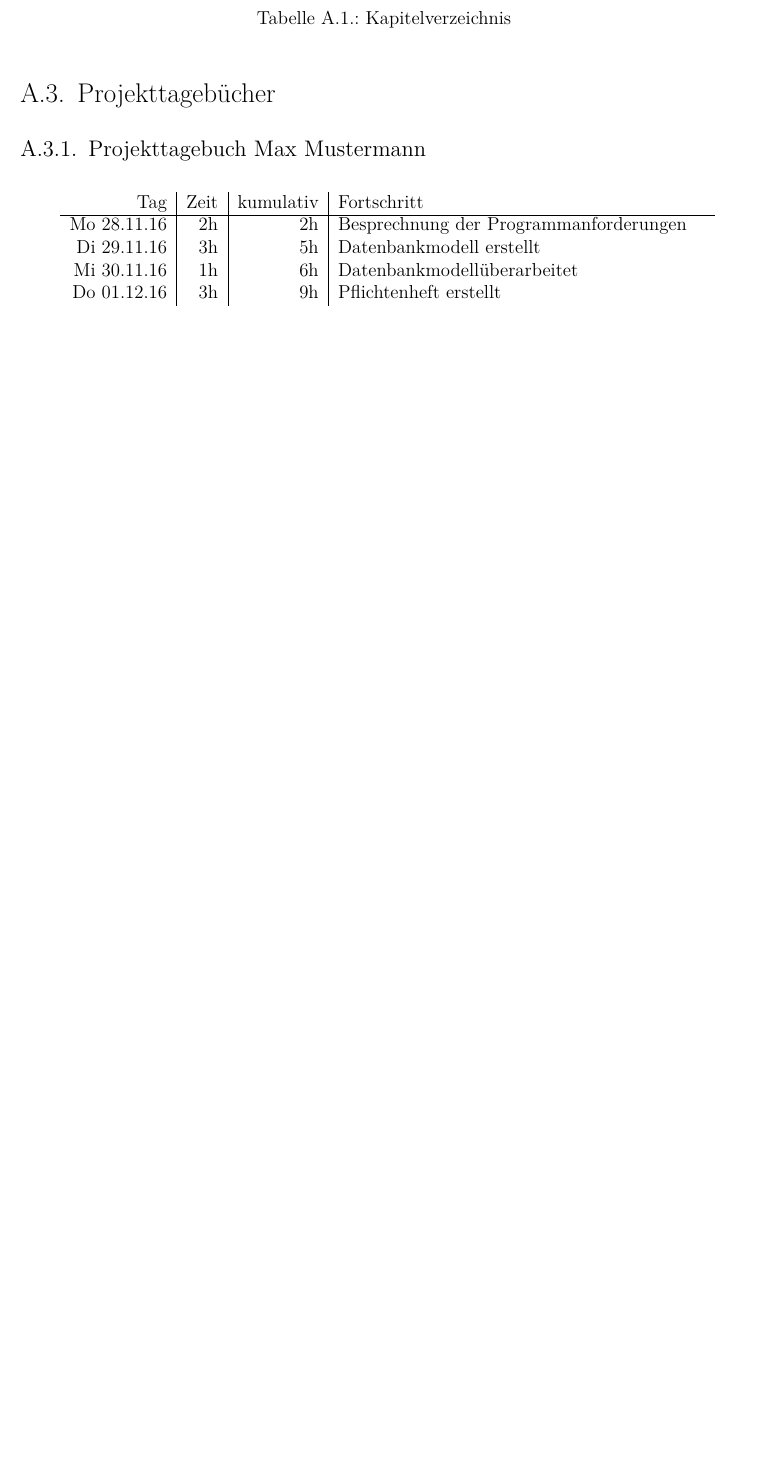
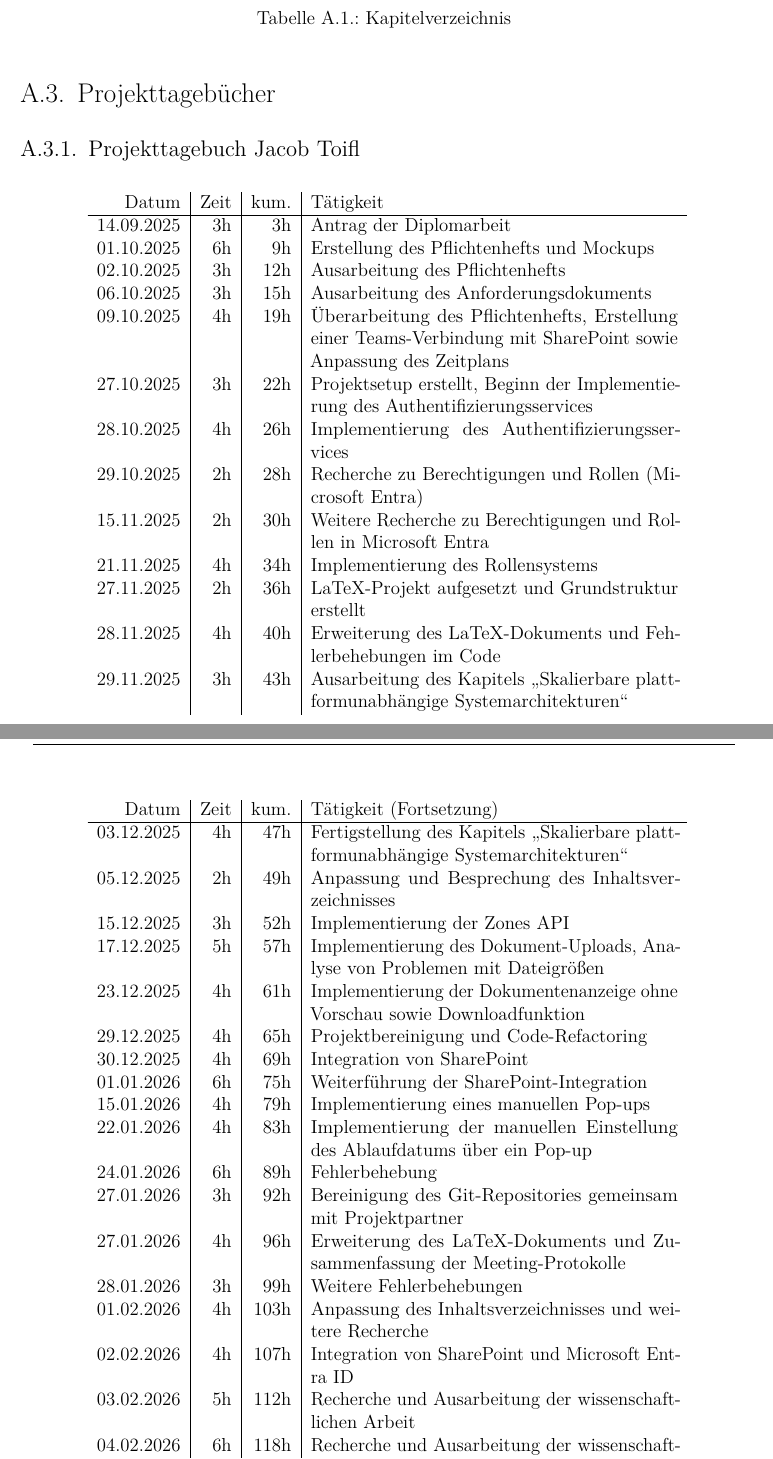
Before and after one commit to JacobToifl/DA-DropIT-WA-2526, a LaTeX thesis (DA-DropIT-WA/DA_MainDocument.tex, which reads DA-DropIT-WA/6_appendix/projectDiary.tex): part of page 55 of 58 before the commit and two parts of pages 55 and 56 of 75 after it, the two joined at a grey line, cut so that both start at the same text, the shorter picture padded with empty space. Compiled offline with pdfLaTeX.

Commit message:
added plichtenheft and wrote Technologien and added my timetable

```diff
--- a/DA-DropIT-WA/6_appendix/projectDiary.tex
+++ b/DA-DropIT-WA/6_appendix/projectDiary.tex
@@ -1,10 +1,42 @@
 \section{Projekttagebücher}
-\subsection{Projekttagebuch Max Mustermann}
+\subsection{Projekttagebuch Jacob Toifl}
+
 \begin{longtable}{r | r | r | p{0.5\textwidth}}
-	Tag & Zeit & kumulativ & Fortschritt \\
-	\cline{1-4}
-	Mo 28.11.16 & 2h & 2h & Besprechnung der Programmanforderungen \\
-	Di 29.11.16 & 3h & 5h & Datenbankmodell erstellt \\
-	Mi 30.11.16 & 1h & 6h & Datenbankmodellüberarbeitet \\
-	Do 01.12.16 & 3h & 9h & Pflichtenheft erstellt \\
-	\caption{Arbeitstagebuch Toifl}\label{tab: Arbeitstagebuch Toifl}
+    Datum & Zeit & kum. & Tätigkeit \\ \hline
+    \endfirsthead
+
+    Datum & Zeit & kum. & Tätigkeit (Fortsetzung) \\ \hline
+    \endhead
+
+    14.09.2025 & 3h & 3h & Antrag der Diplomarbeit \\
+    01.10.2025 & 6h & 9h & Erstellung des Pflichtenhefts und Mockups \\
+    02.10.2025 & 3h & 12h & Ausarbeitung des Pflichtenhefts \\
+    06.10.2025 & 3h & 15h & Ausarbeitung des Anforderungsdokuments \\
+    09.10.2025 & 4h & 19h & Überarbeitung des Pflichtenhefts, Erstellung einer Teams-Verbindung mit SharePoint sowie Anpassung des Zeitplans \\
+    27.10.2025 & 3h & 22h & Projektsetup erstellt, Beginn der Implementierung des Authentifizierungsservices \\
+    28.10.2025 & 4h & 26h & Implementierung des Authentifizierungsservices \\
+    29.10.2025 & 2h & 28h & Recherche zu Berechtigungen und Rollen (Microsoft Entra) \\
+    15.11.2025 & 2h & 30h & Weitere Recherche zu Berechtigungen und Rollen in Microsoft Entra \\
+    21.11.2025 & 4h & 34h & Implementierung des Rollensystems \\
+    27.11.2025 & 2h & 36h & LaTeX-Projekt aufgesetzt und Grundstruktur erstellt \\
+    28.11.2025 & 4h & 40h & Erweiterung des LaTeX-Dokuments und Fehlerbehebungen im Code \\
+    29.11.2025 & 3h & 43h & Ausarbeitung des Kapitels „Skalierbare plattformunabhängige Systemarchitekturen“ \\
+    03.12.2025 & 4h & 47h & Fertigstellung des Kapitels „Skalierbare plattformunabhängige Systemarchitekturen“ \\
+    05.12.2025 & 2h & 49h & Anpassung und Besprechung des Inhaltsverzeichnisses \\
+    15.12.2025 & 3h & 52h & Implementierung der Zones API \\
+    17.12.2025 & 5h & 57h & Implementierung des Dokument-Uploads, Analyse von Problemen mit Dateigrößen \\
+    23.12.2025 & 4h & 61h & Implementierung der Dokumentenanzeige ohne Vorschau sowie Downloadfunktion \\
+    29.12.2025 & 4h & 65h & Projektbereinigung und Code-Refactoring \\
+    30.12.2025 & 4h & 69h & Integration von SharePoint \\
+    01.01.2026 & 6h & 75h & Weiterführung der SharePoint-Integration \\
+    15.01.2026 & 4h & 79h & Implementierung eines manuellen Pop-ups \\
+    22.01.2026 & 4h & 83h & Implementierung der manuellen Einstellung des Ablaufdatums über ein Pop-up \\
+    24.01.2026 & 6h & 89h & Fehlerbehebung \\
+    27.01.2026 & 3h & 92h & Bereinigung des Git-Repositories gemeinsam mit Projektpartner \\
+    27.01.2026 & 4h & 96h & Erweiterung des LaTeX-Dokuments und Zusammenfassung der Meeting-Protokolle \\
+    28.01.2026 & 3h & 99h & Weitere Fehlerbehebungen \\
+    01.02.2026 & 4h & 103h & Anpassung des Inhaltsverzeichnisses und weitere Recherche \\
+    02.02.2026 & 4h & 107h & Integration von SharePoint und Microsoft Entra ID \\
+    03.02.2026 & 5h & 112h & Recherche und Ausarbeitung der wissenschaftlichen Arbeit \\
+    04.02.2026 & 6h & 118h & Recherche und Ausarbeitung der wissenschaftlichen Arbeit \\
+    05.02.2026 & 4h & 122h & Recherche und Ausarbeitung der wissenschaftlichen Arbeit \\
@@ -19,2 +62 @@
 \end{longtable}
-\newpage
```
Also changed, not shown: DA-DropIT-WA/4_deployment/documentation_basic.tex (+14 -0 lines), DA-DropIT-WA/4_deployment/documentation_functions.tex (+0 -1 lines), DA-DropIT-WA/6_appendix/meetingMinutes.tex (+5 -1 lines), DA-DropIT-WA/DA_MainDocument.pdf, DA-DropIT-WA/content/pdf/Pflichtenheft.pdf (added), DA-DropIT-WA/6_appendix/projectDiary.tex (19 more changed lines).
